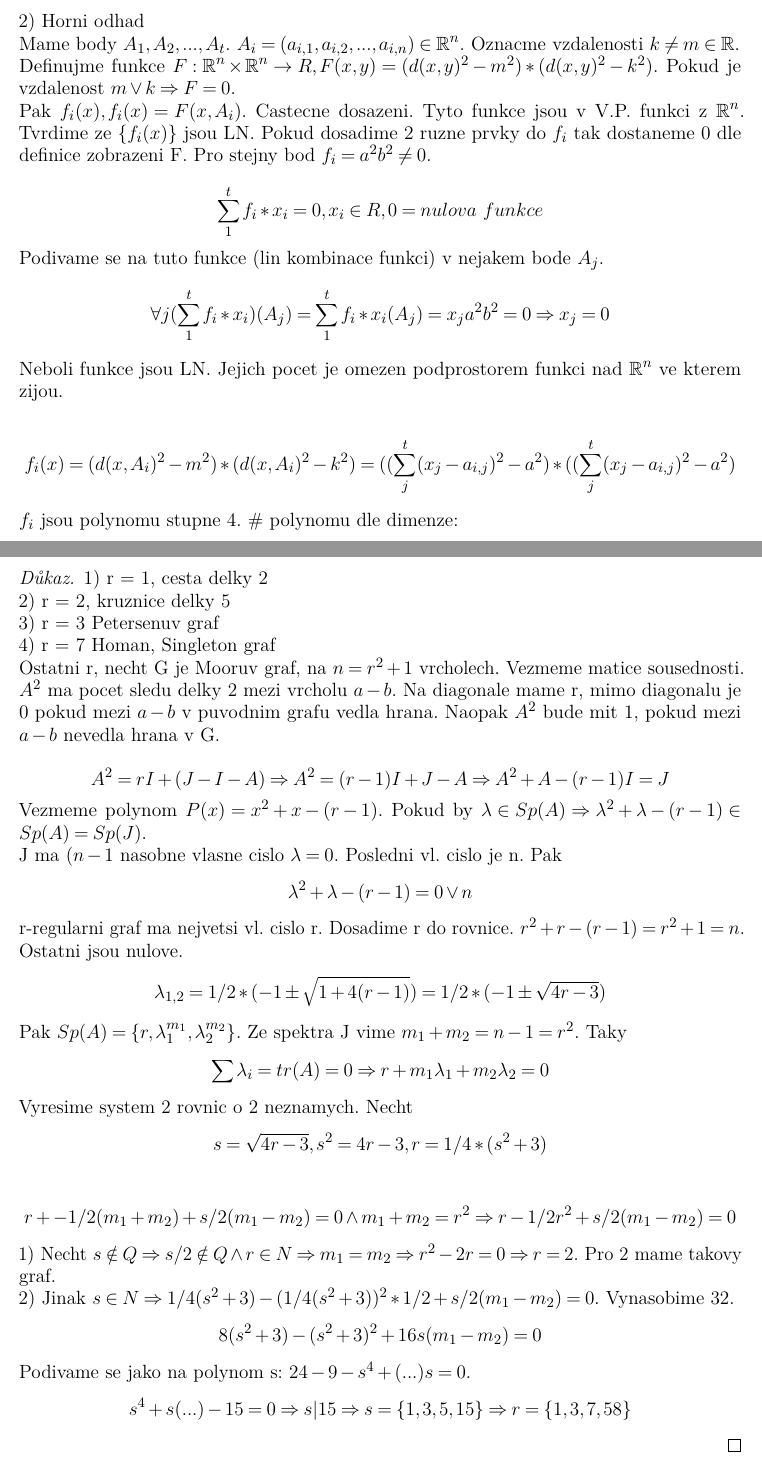
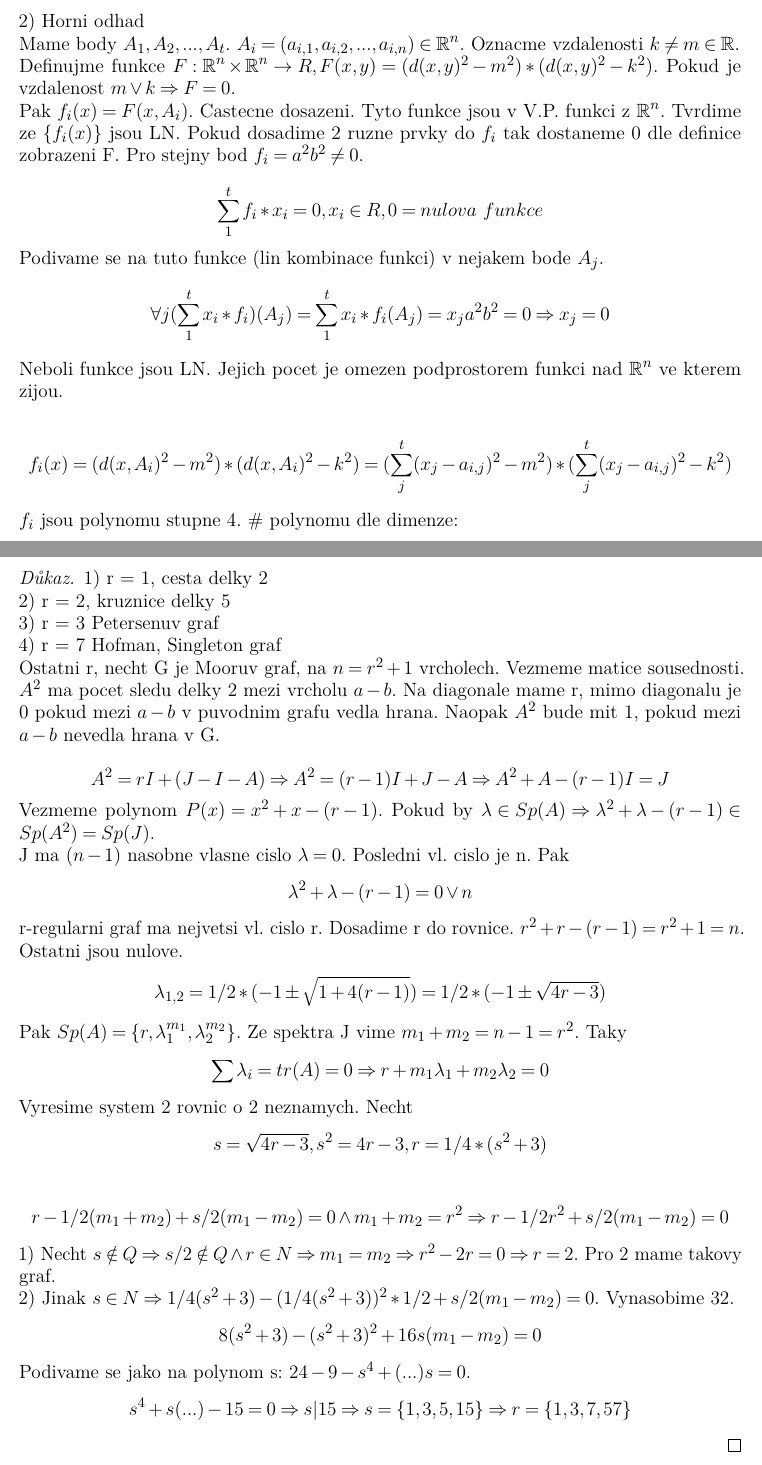
Before and after one commit to karlov/MFF, a LaTeX document (LAK/src/main.tex, which reads LAK/src/prednasky/02_prednaska.tex, LAK/src/prednasky/05_prednaska.tex): two parts of pages 7 and 14 of 29, joined at a grey line, cut so that both start at the same text. Compiled offline with pdfLaTeX.

Commit message:
fixed typos

```diff
--- a/LAK/src/prednasky/02_prednaska.tex
+++ b/LAK/src/prednasky/02_prednaska.tex
@@ -77,15 +77,15 @@ Necht $m_s(n)$ znaci pocet bodu s-vzdalenostni mnoz v $\Real^n$, pak:
 
 	Definujme funkce $F : \Real^n \times \Real^n \to R, F(x,y) = (d(x,y)^2 - m^2) * (d(x,y)^2 - k^2)$. Pokud je vzdalenost $m \lor k \Rightarrow F = 0$.
 
-	Pak $f_i(x), f_i(x) = F(x, A_i).$ Castecne dosazeni. Tyto funkce jsou v V.P. funkci z $\Real^n$. Tvrdime ze $\{ f_i(x)\}$ jsou LN.
+	Pak $f_i(x) = F(x, A_i).$ Castecne dosazeni. Tyto funkce jsou v V.P. funkci z $\Real^n$. Tvrdime ze $\{ f_i(x)\}$ jsou LN.
 	Pokud dosadime 2 ruzne prvky do $f_i$ tak dostaneme 0 dle definice zobrazeni F. Pro stejny bod $f_i = a^2b^2 \ne 0$.
 
 	\[ \sum_1^t f_i * x_i = 0, x_i \in R, 0 = nulova \ funkce \]
 	Podivame se na tuto funkce (lin kombinace funkci) v nejakem bode $A_j$.
-	\[ \forall j (\sum_1^t f_i * x_i)(A_j) = \sum_1^t f_i * x_i(A_j) = x_j a^2 b^2 = 0 \Rightarrow x_j = 0 \]
+	\[ \forall j (\sum_1^t x_i * f_i)(A_j) = \sum_1^t x_i * f_i(A_j) = x_j a^2 b^2 = 0 \Rightarrow x_j = 0 \]
 	Neboli funkce jsou LN. Jejich pocet je omezen podprostorem funkci nad $\Real^n$ ve kterem zijou.
 
-	\[ f_i(x) = (d(x,A_i)^2 - m^2) * (d(x,A_i)^2 - k^2) = ((\sum_j^t(x_j - a_{i,j})^2 - a^2)*((\sum_j^t(x_j - a_{i,j})^2 - a^2)\]
+	\[ f_i(x) = (d(x,A_i)^2 - m^2) * (d(x,A_i)^2 - k^2) = (\sum_j^t(x_j - a_{i,j})^2 - m^2)*(\sum_j^t(x_j - a_{i,j})^2 - k^2)\]
 
 	$f_i$ jsou polynomu stupne 4. \# polynomu dle dimenze:
 	\begin{enumerate}
--- a/LAK/src/prednasky/05_prednaska.tex
+++ b/LAK/src/prednasky/05_prednaska.tex
@@ -17,16 +17,16 @@ Moorovy grafy splnuji definice nahore, ale navic $|V(G)| = r^2 + 1$.
 	1) r = 1, cesta delky 2\\
 	2) r = 2, kruznice delky 5\\
 	3) r = 3 Petersenuv graf\\
-	4) r = 7 Homan, Singleton graf
+	4) r = 7 Hofman, Singleton graf
 
 	Ostatni r, necht G je Mooruv graf, na $n = r^2 + 1$ vrcholech. Vezmeme matice sousednosti.
 
 	$A^2$ ma pocet sledu delky 2 mezi vrcholu $a - b$. Na diagonale mame r, mimo diagonalu je 0 pokud mezi $a - b$ v puvodnim grafu vedla hrana. Naopak $A^2$ bude mit 1, pokud mezi $a - b$ nevedla hrana v G.
 
 	\[A^2 = rI + (J - I - A) \Rightarrow A^2 = (r - 1) I + J - A \Rightarrow A^2 + A - (r - 1)I = J \]
-	Vezmeme polynom $P(x) = x^2 + x - (r-1)$. Pokud by $\lambda \in Sp(A) \Rightarrow \lambda^2 + \lambda - (r - 1) \in Sp(A) = Sp(J)$.
+	Vezmeme polynom $P(x) = x^2 + x - (r-1)$. Pokud by $\lambda \in Sp(A) \Rightarrow \lambda^2 + \lambda - (r - 1) \in Sp(A^2) = Sp(J)$.
 
-	J ma $(n-1$ nasobne vlasne cislo $\lambda = 0$. Posledni vl. cislo je n. Pak
+	J ma $(n-1)$ nasobne vlasne cislo $\lambda = 0$. Posledni vl. cislo je n. Pak
 	\[ \lambda^2 + \lambda - (r - 1) = 0 \lor n \]
 	r-regularni graf ma nejvetsi vl. cislo r. Dosadime r do rovnice. $ r^2 + r - (r - 1) = r^2 + 1 = n $.
 	Ostatni jsou nulove.
@@ -37,11 +37,11 @@ Moorovy grafy splnuji definice nahore, ale navic $|V(G)| = r^2 + 1$.
 	Vyresime system 2 rovnic o 2 neznamych. Necht
 	\[s = \sqrt{4r - 3}, s^2 = 4r - 3, r = 1/4 * (s^2 + 3)\]
 
-	\[ r + -1/2 (m_1 + m_2) + s/2 (m_1 - m_2) = 0 \land m_1 + m_2 = r^2 \Rightarrow r - 1/2 r^2 + s/2 (m_1 - m_2) = 0 \]
+	\[ r -1/2 (m_1 + m_2) + s/2 (m_1 - m_2) = 0 \land m_1 + m_2 = r^2 \Rightarrow r - 1/2 r^2 + s/2 (m_1 - m_2) = 0 \]
 
 	1) Necht $s \notin Q \Rightarrow s/2 \notin Q \land r \in N \Rightarrow m_1 = m_2 \Rightarrow r^2 - 2r = 0 \Rightarrow r = 2$. Pro 2 mame takovy graf.\\
 	2) Jinak $ s \in N \Rightarrow 1/4 (s^2 + 3) - (1/4 (s^2 + 3))^2 * 1/2 + s/2 (m_1 - m_2) = 0$. Vynasobime 32.
 	\[ 8(s^2 + 3) - (s^2 + 3)^2 + 16s(m_1 - m_2) = 0 \]
 	Podivame se jako na polynom s: $24 - 9 - s^4 + (...) s = 0$.
-	\[ s^4 + s(...) - 15 = 0 \Rightarrow s | 15 \Rightarrow s = \{ 1, 3, 5, 15 \} \Rightarrow r = \{1, 3, 7, 58 \} \]
+	\[ s^4 + s(...) - 15 = 0 \Rightarrow s | 15 \Rightarrow s = \{ 1, 3, 5, 15 \} \Rightarrow r = \{1, 3, 7, 57 \} \]
 \end{proof}
```
Also changed, not shown: LAK/src/prednasky/01_prednaska.tex (+1 -1 lines), LAK/src/prednasky/03_prednaska.tex (+2 -2 lines), LAK/src/prednasky/04_prednaska.tex (+2 -2 lines), LAK/src/prednasky/06_prednaska.tex (+3 -3 lines), LAK/src/prednasky/08_prednaska.tex (+2 -2 lines), LAK/lak.pdf, LAK/src/prednasky/02_prednaska.tex (4 more changed lines).
